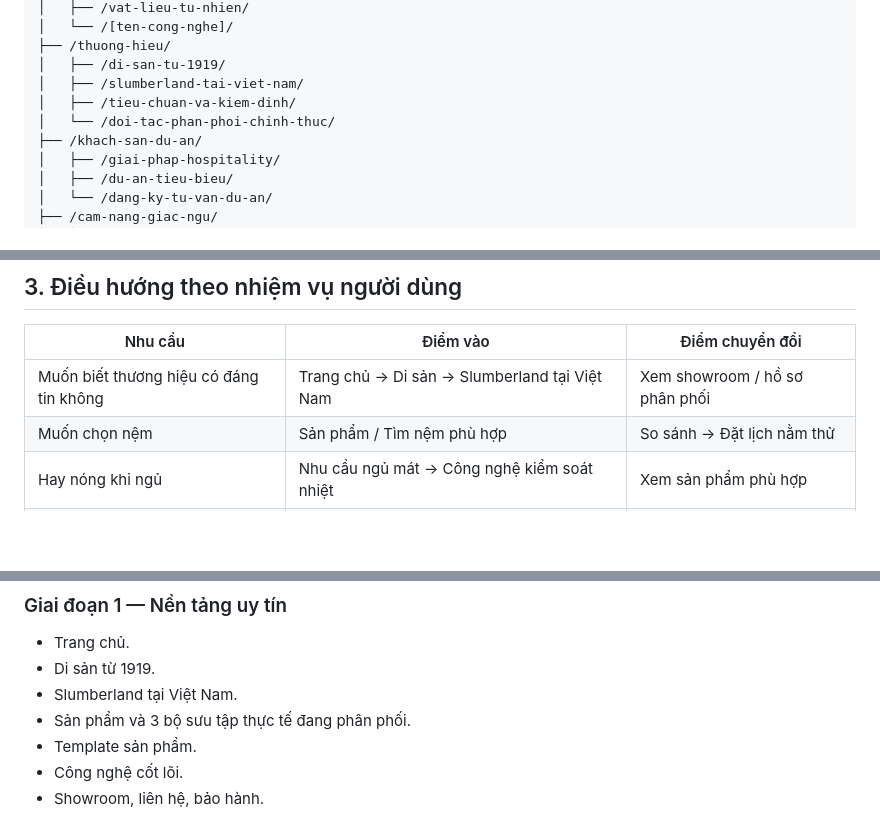
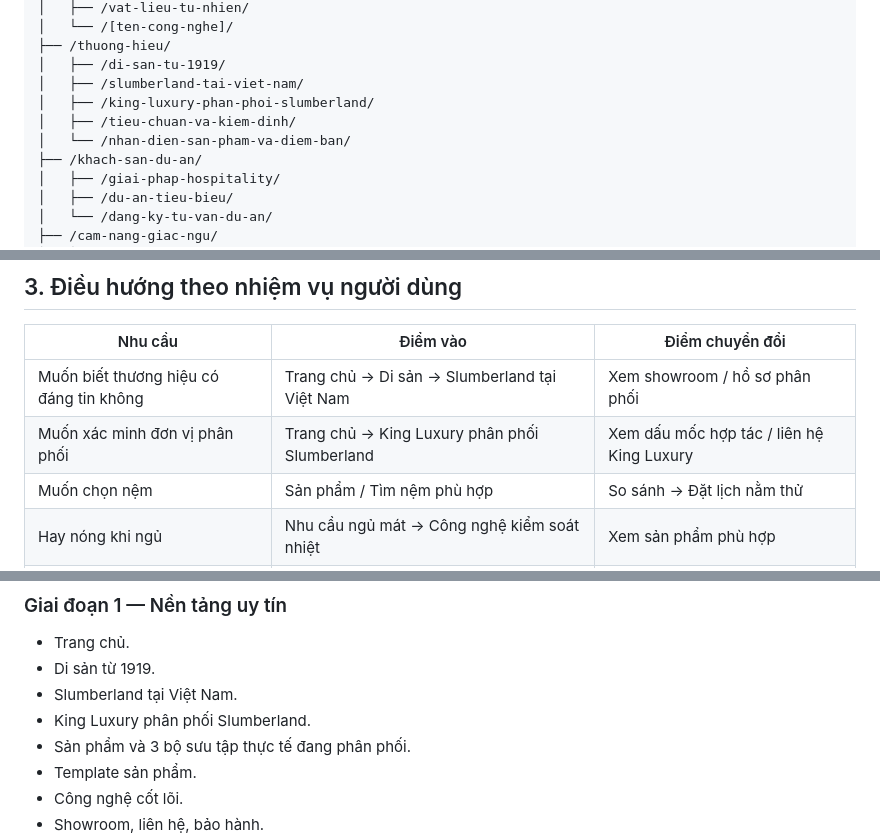
Before and after one commit to evanscliff/slumberland, a Markdown page: SITEMAP.md, 3 parts joined by grey strips. Drawn GitHub-style; blank space fills up the shorter version.

Commit message:
Bổ sung trang phân phối King Luxury vào sitemap

```diff
--- a/SITEMAP.md
+++ b/SITEMAP.md
@@ -30,8 +30,9 @@ Không đưa “Khuyến mãi” thành một trụ cột điều hướng. Khuy
 ├── /thuong-hieu/
 │   ├── /di-san-tu-1919/
 │   ├── /slumberland-tai-viet-nam/
+│   ├── /king-luxury-phan-phoi-slumberland/
 │   ├── /tieu-chuan-va-kiem-dinh/
-│   └── /doi-tac-phan-phoi-chinh-thuc/
+│   └── /nhan-dien-san-pham-va-diem-ban/
 ├── /khach-san-du-an/
 │   ├── /giai-phap-hospitality/
 │   ├── /du-an-tieu-bieu/
@@ -62,6 +63,7 @@ Không đưa “Khuyến mãi” thành một trụ cột điều hướng. Khuy
 | Nhu cầu | Điểm vào | Điểm chuyển đổi |
 |---|---|---|
 | Muốn biết thương hiệu có đáng tin không | Trang chủ → Di sản → Slumberland tại Việt Nam | Xem showroom / hồ sơ phân phối |
+| Muốn xác minh đơn vị phân phối | Trang chủ → King Luxury phân phối Slumberland | Xem dấu mốc hợp tác / liên hệ King Luxury |
 | Muốn chọn nệm | Sản phẩm / Tìm nệm phù hợp | So sánh → Đặt lịch nằm thử |
 | Hay nóng khi ngủ | Nhu cầu ngủ mát → Công nghệ kiểm soát nhiệt | Xem sản phẩm phù hợp |
 | Ngủ hai người, sợ rung | Nhu cầu ngủ hai người → Công nghệ giảm truyền động | So sánh → Tư vấn riêng |
@@ -109,6 +111,7 @@ Giữ mô hình biên tập bảo tồn: nội dung editorial trước, sau đó
 - Trang chủ.
 - Di sản từ 1919.
 - Slumberland tại Việt Nam.
+- King Luxury phân phối Slumberland.
 - Sản phẩm và 3 bộ sưu tập thực tế đang phân phối.
 - Template sản phẩm.
 - Công nghệ cốt lõi.
```
